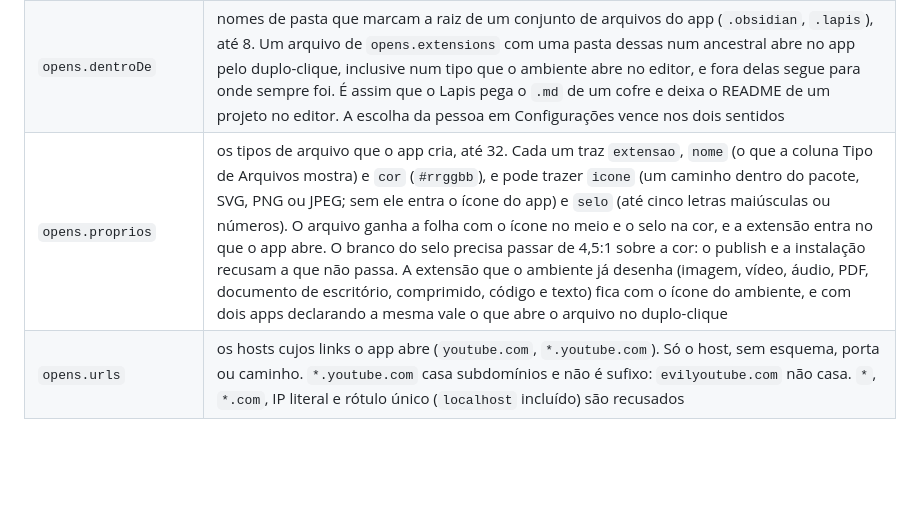
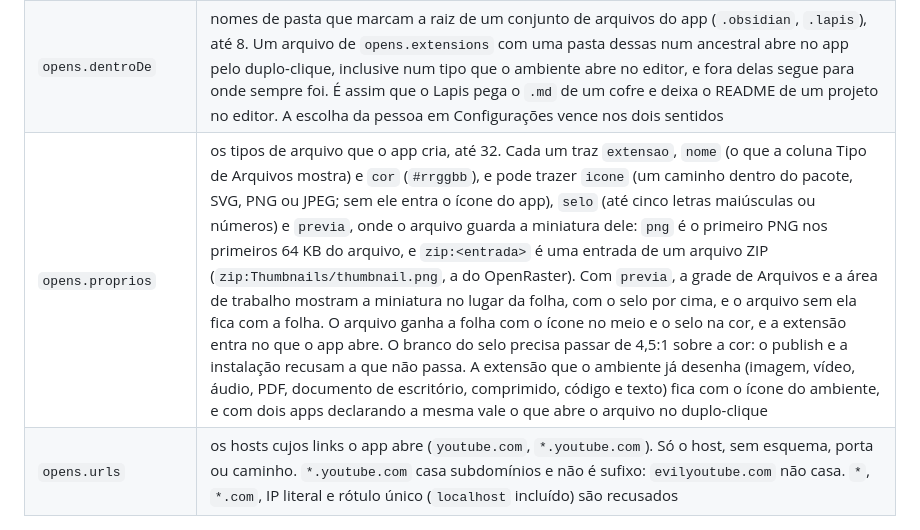
Before and after one commit to colabhd/vssh-sdk, a Markdown page: docs/conceitos/o-manifesto.md, the part around the change. Rendered like a GitHub page; blank space fills up the shorter version.

Commit message:
O manifesto: a prévia de um tipo próprio (opens.proprios[].previa) (#10)
O conceito do manifesto descreve o campo previa de um tipo que o app cria: png ou zip:<entrada>,
e a miniatura que a grade de Arquivos e a área de trabalho mostram com ele (VSSH-523).

Co-Authored-By: Claude Opus 5.5 <noreply@anthropic.com>
Claude-Session: https://claude.ai/code/session_016vb9NqdhzaXtVti8bWMV17

```diff
--- a/docs/conceitos/o-manifesto.md
+++ b/docs/conceitos/o-manifesto.md
@@ -70,7 +70,7 @@ ao app, que passa a responder pelos gestos dela. `type: engine` ignora o bloco i
 | `opens.extensions`, `opens.mimeTypes` | os tipos de arquivo que o app abre. O app entra no submenu "Abrir com" e fica elegível a padrão do tipo. O arquivo chega pelo evento `abertura` |
 | `opens.default` | o app pede o duplo-clique nas extensões dele quando outro app instalado também as declara. É para quem mostra o arquivo (a Lupa com PDF), e não para quem o importa ou organiza (um gerenciador de referências que lê PDF). Com dois pedindo a mesma extensão, ninguém é eleito e a pessoa escolhe em Configurações; a escolha dela vence sempre |
 | `opens.dentroDe` | nomes de pasta que marcam a raiz de um conjunto de arquivos do app (`.obsidian`, `.lapis`), até 8. Um arquivo de `opens.extensions` com uma pasta dessas num ancestral abre no app pelo duplo-clique, inclusive num tipo que o ambiente abre no editor, e fora delas segue para onde sempre foi. É assim que o Lapis pega o `.md` de um cofre e deixa o README de um projeto no editor. A escolha da pessoa em Configurações vence nos dois sentidos |
-| `opens.proprios` | os tipos de arquivo que o app cria, até 32. Cada um traz `extensao`, `nome` (o que a coluna Tipo de Arquivos mostra) e `cor` (`#rrggbb`), e pode trazer `icone` (um caminho dentro do pacote, SVG, PNG ou JPEG; sem ele entra o ícone do app) e `selo` (até cinco letras maiúsculas ou números). O arquivo ganha a folha com o ícone no meio e o selo na cor, e a extensão entra no que o app abre. O branco do selo precisa passar de 4,5:1 sobre a cor: o publish e a instalação recusam a que não passa. A extensão que o ambiente já desenha (imagem, vídeo, áudio, PDF, documento de escritório, comprimido, código e texto) fica com o ícone do ambiente, e com dois apps declarando a mesma vale o que abre o arquivo no duplo-clique |
+| `opens.proprios` | os tipos de arquivo que o app cria, até 32. Cada um traz `extensao`, `nome` (o que a coluna Tipo de Arquivos mostra) e `cor` (`#rrggbb`), e pode trazer `icone` (um caminho dentro do pacote, SVG, PNG ou JPEG; sem ele entra o ícone do app), `selo` (até cinco letras maiúsculas ou números) e `previa`, onde o arquivo guarda a miniatura dele: `png` é o primeiro PNG nos primeiros 64 KB do arquivo, e `zip:<entrada>` é uma entrada de um arquivo ZIP (`zip:Thumbnails/thumbnail.png`, a do OpenRaster). Com `previa`, a grade de Arquivos e a área de trabalho mostram a miniatura no lugar da folha, com o selo por cima, e o arquivo sem ela fica com a folha. O arquivo ganha a folha com o ícone no meio e o selo na cor, e a extensão entra no que o app abre. O branco do selo precisa passar de 4,5:1 sobre a cor: o publish e a instalação recusam a que não passa. A extensão que o ambiente já desenha (imagem, vídeo, áudio, PDF, documento de escritório, comprimido, código e texto) fica com o ícone do ambiente, e com dois apps declarando a mesma vale o que abre o arquivo no duplo-clique |
 | `opens.urls` | os hosts cujos links o app abre (`youtube.com`, `*.youtube.com`). Só o host, sem esquema, porta ou caminho. `*.youtube.com` casa subdomínios e não é sufixo: `evilyoutube.com` não casa. `*`, `*.com`, IP literal e rótulo único (`localhost` incluído) são recusados |
 
 ### O que o app acrescenta ao ambiente
```
